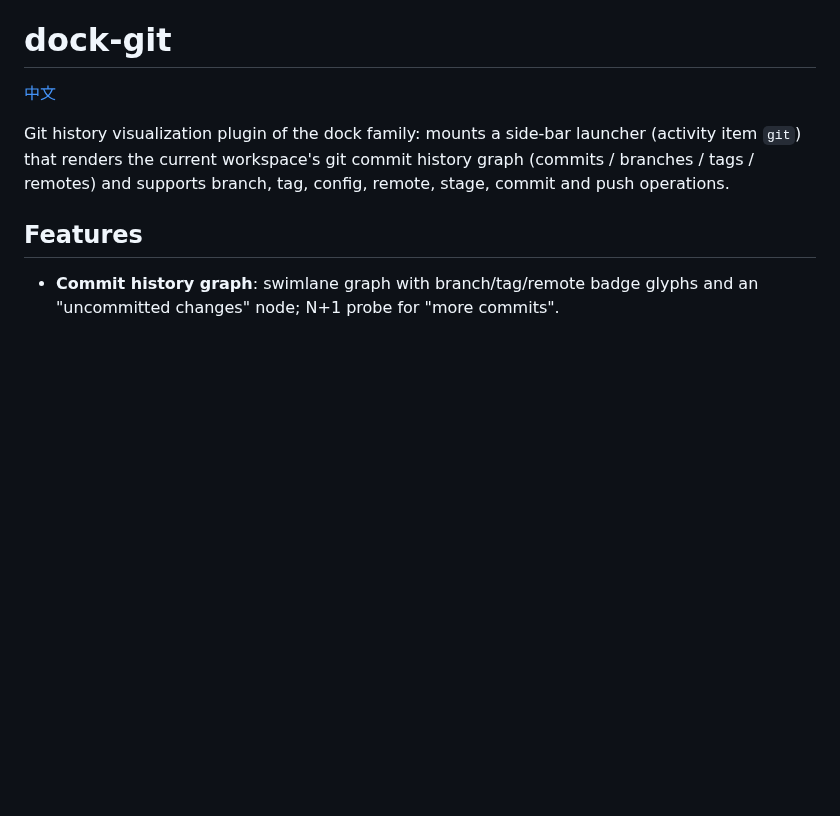
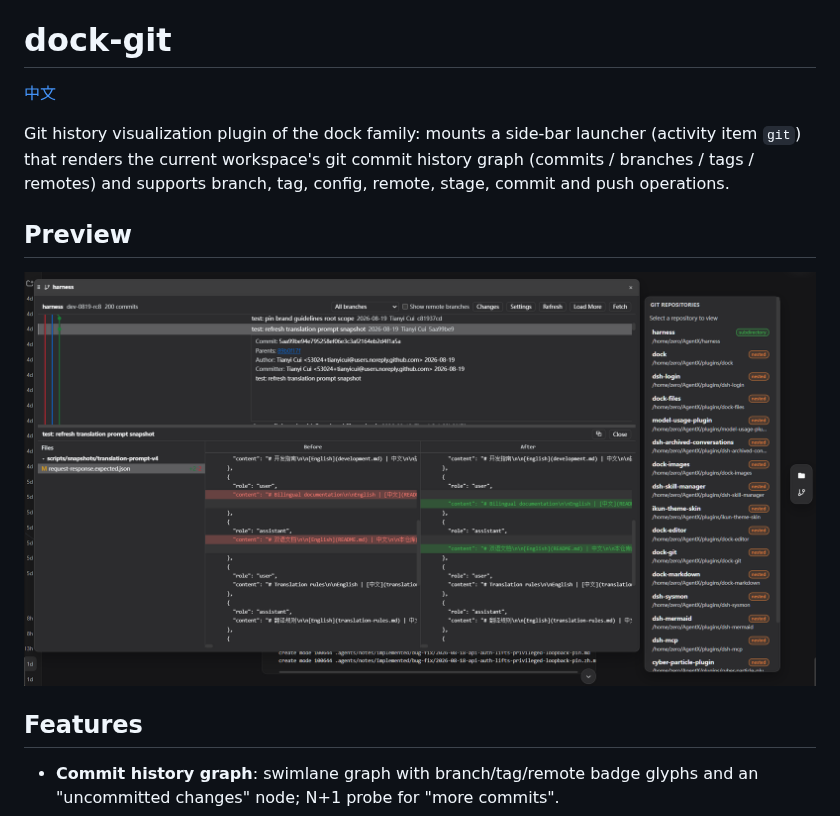
Before and after one commit to AKS1st/dock-git, a Markdown page: README.en.md, the part around the change. GitHub-like rendering; pictures changed too: assets/main-gui-en.png (added); blank space fills up the shorter version.

```diff
--- a/README.en.md
+++ b/README.en.md
@@ -3,6 +3,10 @@
 [中文](README.md)
 
 Git history visualization plugin of the dock family: mounts a side-bar launcher (activity item `git`) that renders the current workspace's git commit history graph (commits / branches / tags / remotes) and supports branch, tag, config, remote, stage, commit and push operations.
+
+## Preview
+
+![dock-git commit history graph (English UI)](assets/main-gui-en.png)
 
 ## Features
 
```
Also changed, not shown: README.md (+4 -0 lines), assets/main-gui-zh.png (added).
